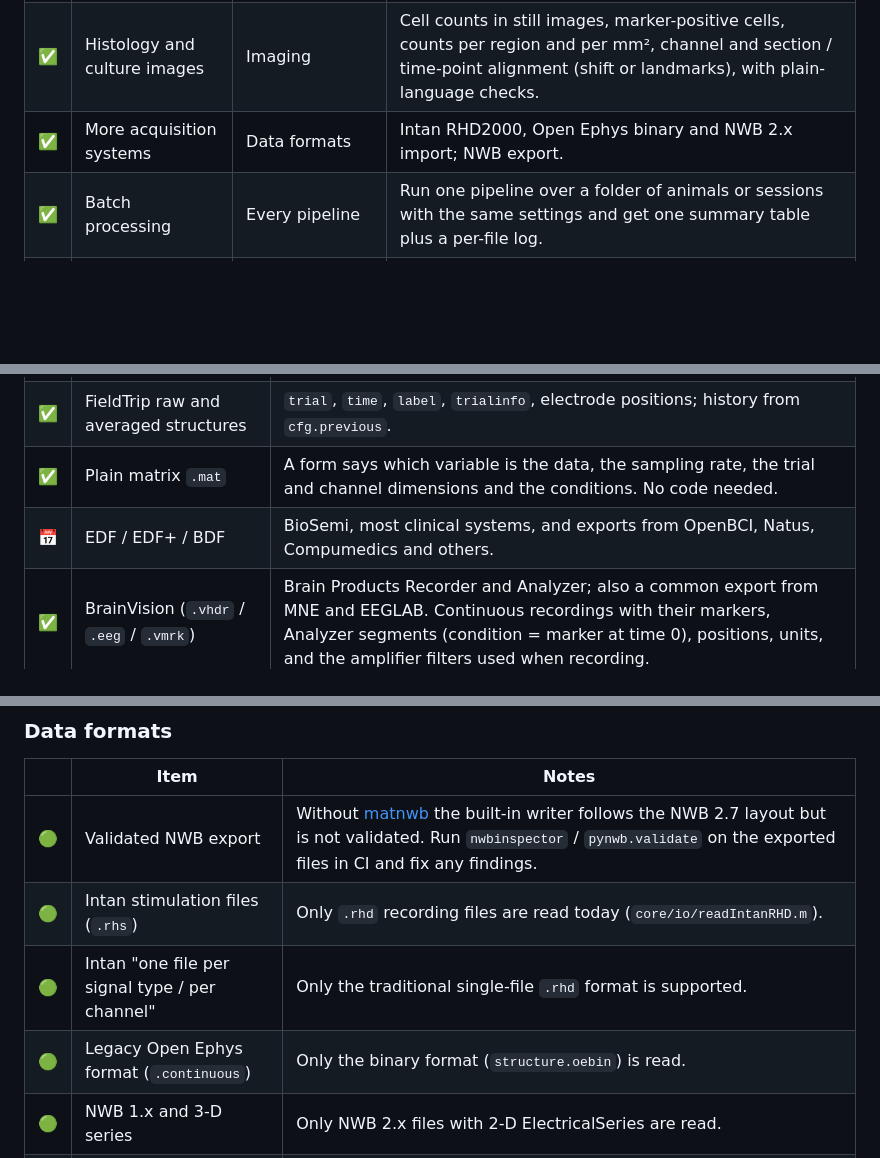
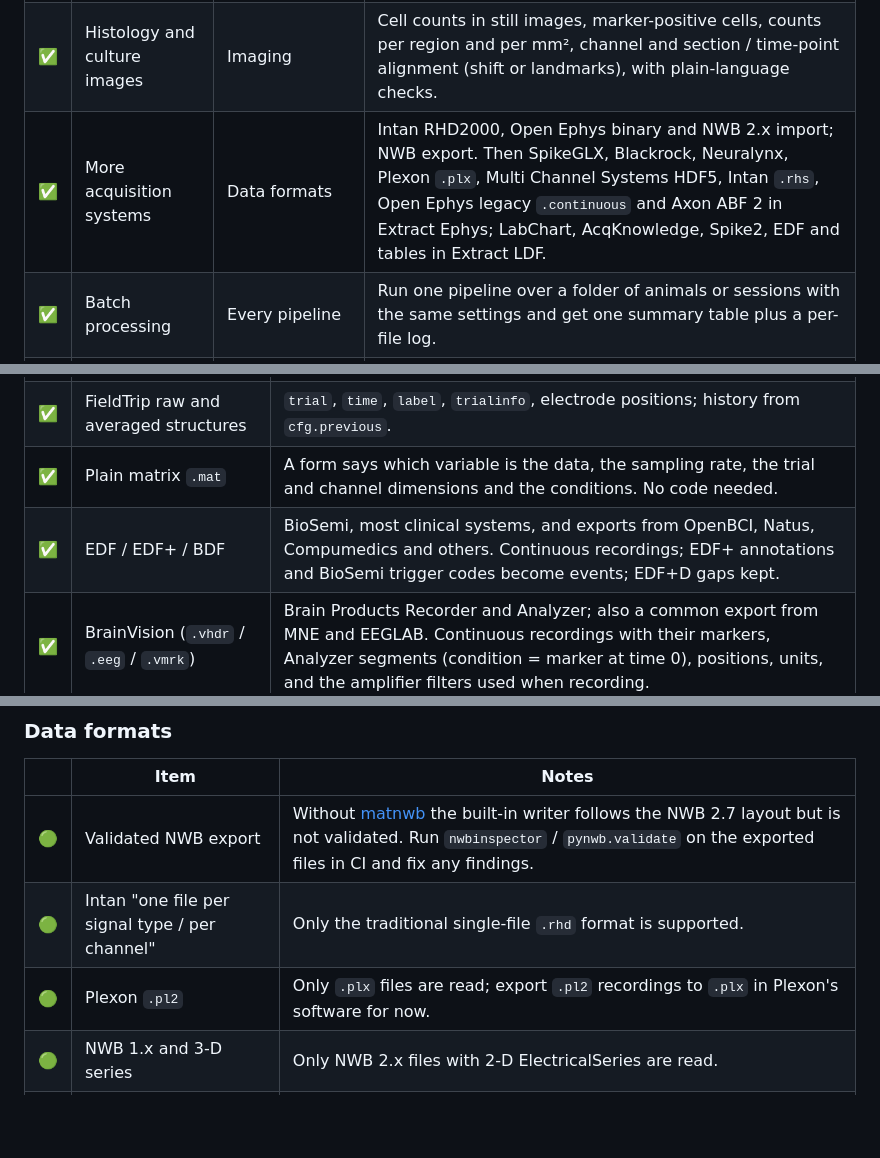
Before and after one commit to alesuarez92/NeuronalDataAnalyzerLab, a Markdown page: ROADMAP.md, 3 parts joined by grey strips. GitHub-like rendering; blank space fills up the shorter version.

```diff
--- a/ROADMAP.md
+++ b/ROADMAP.md
@@ -31,7 +31,7 @@ them exposed two limits, which are now fixed.
 | ✅ | Per-unit responses | MUA | Raster and PSTH per unit, auto- and cross-correlograms. |
 | ✅ | Motion correction and many ROIs | Imaging | Rigid registration, several ROIs at once, automatic cell detection from a local correlation image. |
 | ✅ | Histology and culture images | Imaging | Cell counts in still images, marker-positive cells, counts per region and per mm², channel and section / time-point alignment (shift or landmarks), with plain-language checks. |
-| ✅ | More acquisition systems | Data formats | Intan RHD2000, Open Ephys binary and NWB 2.x import; NWB export. |
+| ✅ | More acquisition systems | Data formats | Intan RHD2000, Open Ephys binary and NWB 2.x import; NWB export. Then SpikeGLX, Blackrock, Neuralynx, Plexon `.plx`, Multi Channel Systems HDF5, Intan `.rhs`, Open Ephys legacy `.continuous` and Axon ABF 2 in Extract Ephys; LabChart, AcqKnowledge, Spike2, EDF and tables in Extract LDF. |
 | ✅ | Batch processing | Every pipeline | Run one pipeline over a folder of animals or sessions with the same settings and get one summary table plus a per-file log. |
 | ✅ | Session files and reports | Reproducibility | Save settings, input-file provenance (with checksums) and results together; a one-page PDF report per analysis for the lab notebook. |
 | ✅ | CSD methods | LFP | Inverse CSD (delta, step, spline) and kernel CSD next to the standard CSD, tested against laminar data with a known CSD. |
@@ -60,7 +60,7 @@ their files.
 | ✅ | EEGLAB (`.set` / `.fdt`, or an `EEG` variable in a `.mat`) | Trials, events, channel positions, removed ICA components and history. |
 | ✅ | FieldTrip raw and averaged structures | `trial`, `time`, `label`, `trialinfo`, electrode positions; history from `cfg.previous`. |
 | ✅ | Plain matrix `.mat` | A form says which variable is the data, the sampling rate, the trial and channel dimensions and the conditions. No code needed. |
-| 📅 | EDF / EDF+ / BDF | BioSemi, most clinical systems, and exports from OpenBCI, Natus, Compumedics and others. |
+| ✅ | EDF / EDF+ / BDF | BioSemi, most clinical systems, and exports from OpenBCI, Natus, Compumedics and others. Continuous recordings; EDF+ annotations and BioSemi trigger codes become events; EDF+D gaps kept. |
 | ✅ | BrainVision (`.vhdr` / `.eeg` / `.vmrk`) | Brain Products Recorder and Analyzer; also a common export from MNE and EEGLAB. Continuous recordings with their markers, Analyzer segments (condition = marker at time 0), positions, units, and the amplifier filters used when recording. |
 | 📅 | EGI `.mff` | Magstim EGI geodesic nets. |
 | 📅 | EEG-BIDS folders | Shared datasets (OpenNeuro): the readers above plus the channel, electrode and event tables. |
@@ -139,9 +139,8 @@ Scoped items that are known to be missing. Each is self-contained.
 | | Item | Notes |
 |---|---|---|
 | 🟢 | Validated NWB export | Without [matnwb](https://github.com/NeurodataWithoutBorders/matnwb) the built-in writer follows the NWB 2.7 layout but is not validated. Run `nwbinspector` / `pynwb.validate` on the exported files in CI and fix any findings. |
-| 🟢 | Intan stimulation files (`.rhs`) | Only `.rhd` recording files are read today (`core/io/readIntanRHD.m`). |
 | 🟢 | Intan "one file per signal type / per channel" | Only the traditional single-file `.rhd` format is supported. |
-| 🟢 | Legacy Open Ephys format (`.continuous`) | Only the binary format (`structure.oebin`) is read. |
+| 🟢 | Plexon `.pl2` | Only `.plx` files are read; export `.pl2` recordings to `.plx` in Plexon's software for now. |
 | 🟢 | NWB 1.x and 3-D series | Only NWB 2.x files with 2-D ElectricalSeries are read. |
 | 🟢 | Long recordings | Recordings are loaded into memory in full. Read in chunks, or use memory-mapped files for Open Ephys and NWB. |
 | 🟢 | Spike export to NWB | Export sorted units (spike times, waveforms, cluster quality) as an NWB `Units` table. |
```
Also changed, not shown: other parts of ROADMAP.md (+1 -1 lines), README.md (+3 -2 lines).
